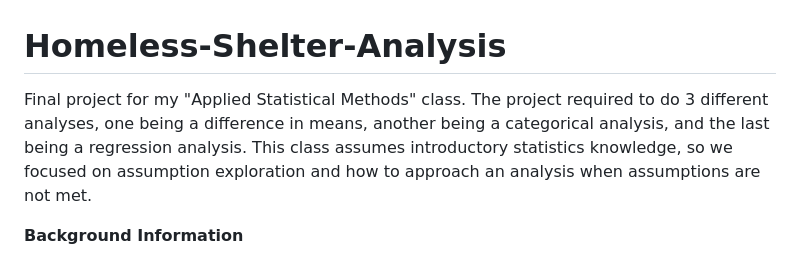
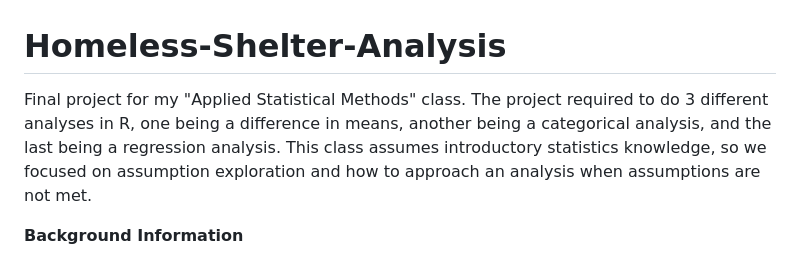
Before and after one commit to ncassara/Homeless-Shelter-Analysis, a Markdown page: README.md, the part around the change. Drawn GitHub-style.

```diff
--- a/README.md
+++ b/README.md
@@ -1,5 +1,5 @@
 # Homeless-Shelter-Analysis
-Final project for my "Applied Statistical Methods" class. The project required to do 3 different analyses, one being a difference in means, another being a categorical analysis, and the last being a regression analysis. This class assumes introductory statistics knowledge, so we focused on assumption exploration and how to approach an analysis when assumptions are not met.
+Final project for my "Applied Statistical Methods" class. The project required to do 3 different analyses in R, one being a difference in means, another being a categorical analysis, and the last being a regression analysis. This class assumes introductory statistics knowledge, so we focused on assumption exploration and how to approach an analysis when assumptions are not met.
 
 **Background Information**
 
```
